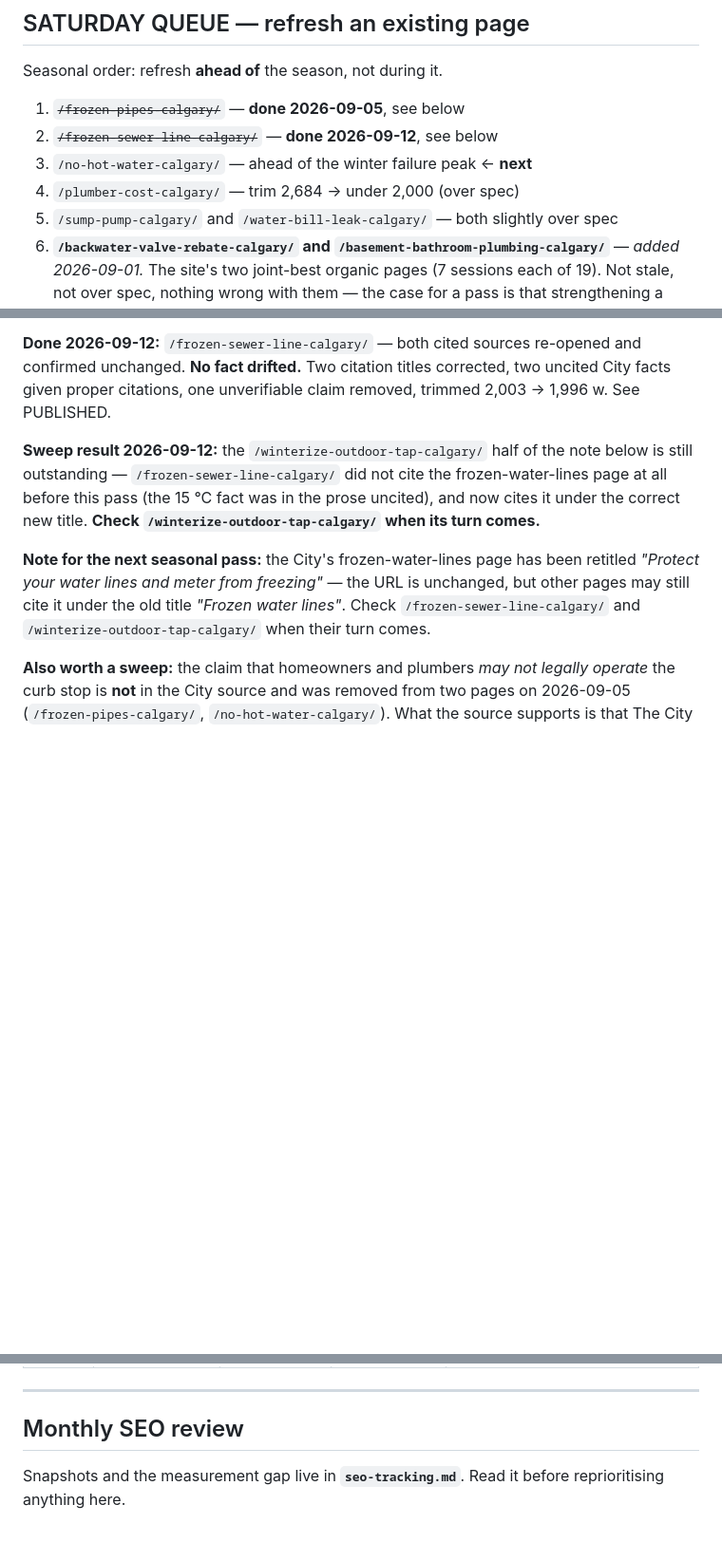
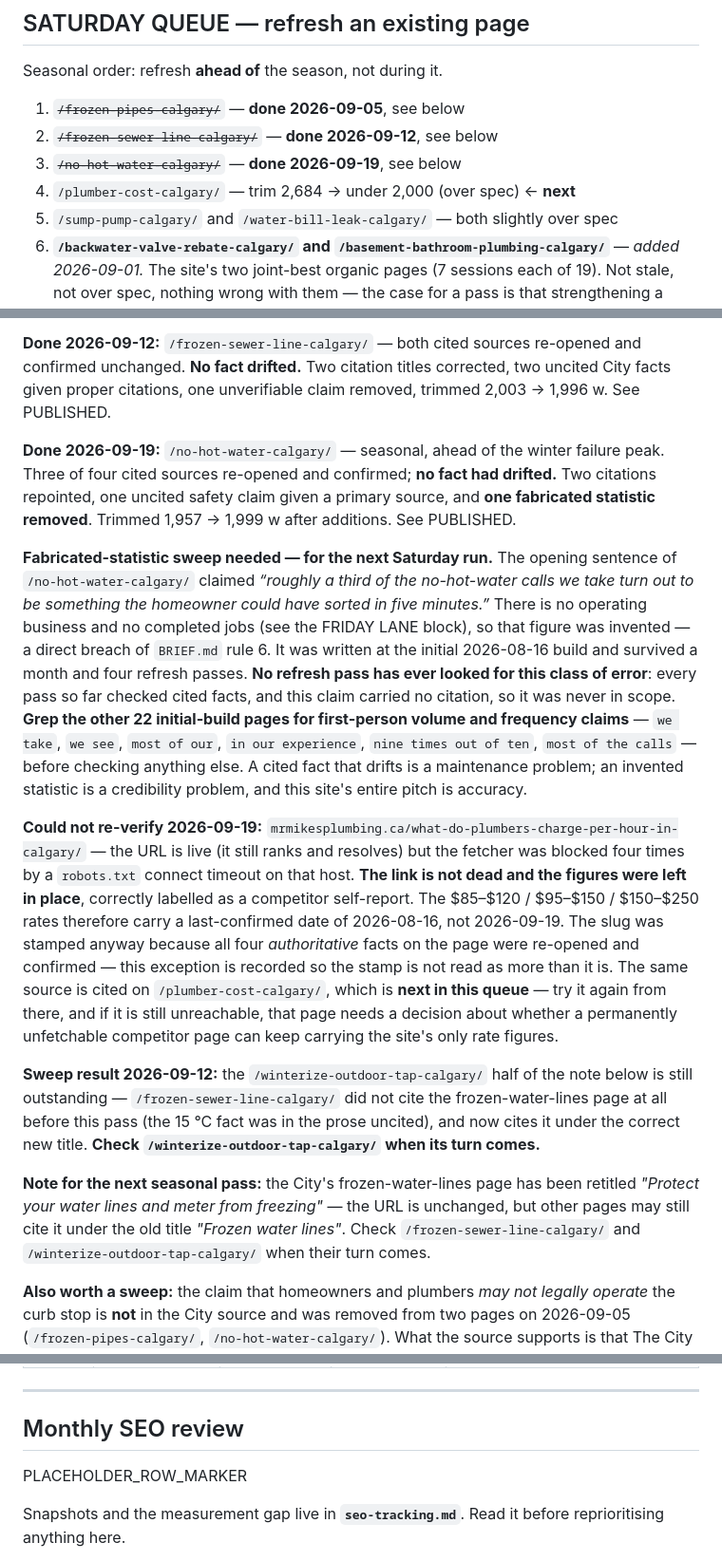
Before and after one commit to James363363/calgaryplumbingquotes-seo-site, a Markdown page: content-backlog.md, 3 parts joined by grey strips. Shown at 95% size. Rendered like a GitHub page; blank space fills up the shorter version.

Commit message:
Backlog: record the 2026-09-19 /no-hot-water-calgary/ refresh; advance Saturday queue to /plumber-cost-calgary/
Also flags two things for the next run: a site-wide sweep for fabricated
first-person volume claims, and an unfetchable competitor rate source.

Co-Authored-By: Claude Opus 5 <noreply@anthropic.com>
Claude-Session: https://claude.ai/code/session_01Q9Edtz9PX1K8g8f4QnYDPd

```diff
--- a/content-backlog.md
+++ b/content-backlog.md
@@ -225,8 +225,8 @@ Seasonal order: refresh **ahead of** the season, not during it.
 
 1. ~~`/frozen-pipes-calgary/`~~ — **done 2026-09-05**, see below
 2. ~~`/frozen-sewer-line-calgary/`~~ — **done 2026-09-12**, see below
-3. `/no-hot-water-calgary/` — ahead of the winter failure peak ← **next**
-4. `/plumber-cost-calgary/` — trim 2,684 → under 2,000 (over spec)
+3. ~~`/no-hot-water-calgary/`~~ — **done 2026-09-19**, see below
+4. `/plumber-cost-calgary/` — trim 2,684 → under 2,000 (over spec) ← **next**
 5. `/sump-pump-calgary/` and `/water-bill-leak-calgary/` — both slightly over spec
 6. **`/backwater-valve-rebate-calgary/` and `/basement-bathroom-plumbing-calgary/`**
    — *added 2026-09-01.* The site's two joint-best organic pages (7 sessions each of 19).
@@ -252,6 +252,34 @@ PUBLISHED.
 **Done 2026-09-12:** `/frozen-sewer-line-calgary/` — both cited sources re-opened and confirmed
 unchanged. **No fact drifted.** Two citation titles corrected, two uncited City facts given
 proper citations, one unverifiable claim removed, trimmed 2,003 → 1,996 w. See PUBLISHED.
+
+**Done 2026-09-19:** `/no-hot-water-calgary/` — seasonal, ahead of the winter failure peak. Three of
+four cited sources re-opened and confirmed; **no fact had drifted.** Two citations repointed, one
+uncited safety claim given a primary source, and **one fabricated statistic removed**. Trimmed
+1,957 → 1,999 w after additions. See PUBLISHED.
+
+**Fabricated-statistic sweep needed — for the next Saturday run.** The opening sentence of
+`/no-hot-water-calgary/` claimed *“roughly a third of the no-hot-water calls we take turn out to be
+something the homeowner could have sorted in five minutes.”* There is no operating business and no
+completed jobs (see the FRIDAY LANE block), so that figure was invented — a direct breach of
+`BRIEF.md` rule 6. It was written at the initial 2026-08-16 build and survived a month and four
+refresh passes. **No refresh pass has ever looked for this class of error**: every pass so far
+checked cited facts, and this claim carried no citation, so it was never in scope. **Grep the other
+22 initial-build pages for first-person volume and frequency claims** — `we take`, `we see`, `most of
+our`, `in our experience`, `nine times out of ten`, `most of the calls` — before checking anything
+else. A cited fact that drifts is a maintenance problem; an invented statistic is a credibility
+problem, and this site's entire pitch is accuracy.
+
+**Could not re-verify 2026-09-19:** `mrmikesplumbing.ca/what-do-plumbers-charge-per-hour-in-calgary/`
+— the URL is live (it still ranks and resolves) but the fetcher was blocked four times by a
+`robots.txt` connect timeout on that host. **The link is not dead and the figures were left in
+place**, correctly labelled as a competitor self-report. The $85–$120 / $95–$150 / $150–$250 rates
+therefore carry a last-confirmed date of 2026-08-16, not 2026-09-19. The slug was stamped anyway
+because all four *authoritative* facts on the page were re-opened and confirmed — this exception is
+recorded so the stamp is not read as more than it is. The same source is cited on
+`/plumber-cost-calgary/`, which is **next in this queue** — try it again from there, and if it is
+still unreachable, that page needs a decision about whether a permanently unfetchable competitor
+page can keep carrying the site's only rate figures.
 
 **Sweep result 2026-09-12:** the `/winterize-outdoor-tap-calgary/` half of the note below is
 still outstanding — `/frozen-sewer-line-calgary/` did not cite the frozen-water-lines page at
@@ -322,6 +350,8 @@ jobs, so the lane has produced nothing. See
 
 ## Monthly SEO review
 
+PLACEHOLDER_ROW_MARKER
+
 Snapshots and the measurement gap live in **`seo-tracking.md`**. Read it before
 reprioritising anything here.
 
```
